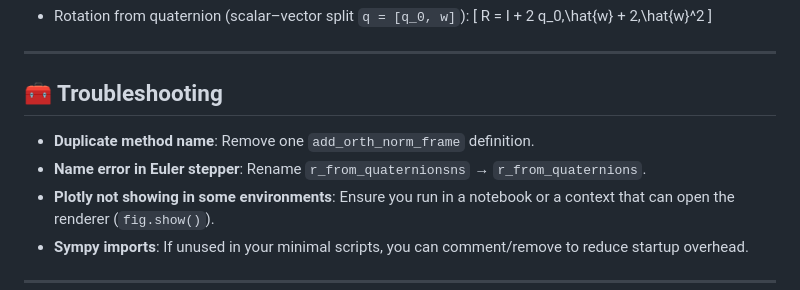
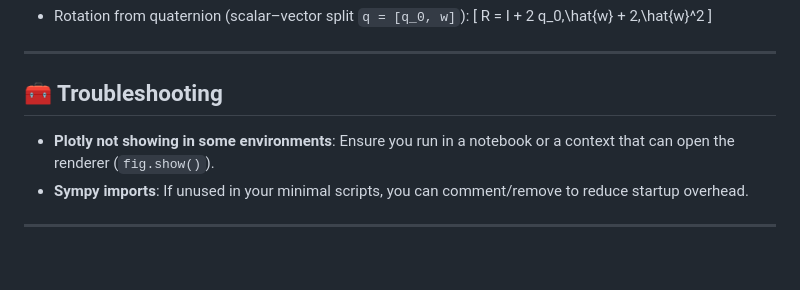
Before and after one commit to mugalan/classical-mechanics-from-a-geometric-point-of-view, a Markdown page: README.md, the part around the change. Rendered like a GitHub page; blank space fills up the shorter version.

Commit message:
lets see

```diff
--- a/README.md
+++ b/README.md
@@ -285,8 +285,7 @@ rb.animated_cube_flat_shading(frames, "Rigid Body RK4 Demo")
 
 ## 🧰 Troubleshooting
 
-- **Duplicate method name**: Remove one `add_orth_norm_frame` definition.
-- **Name error in Euler stepper**: Rename `r_from_quaternionsns` → `r_from_quaternions`.
+
 - **Plotly not showing in some environments**: Ensure you run in a notebook or a context that can open the renderer (`fig.show()`).
 - **Sympy imports**: If unused in your minimal scripts, you can comment/remove to reduce startup overhead.
 
```
